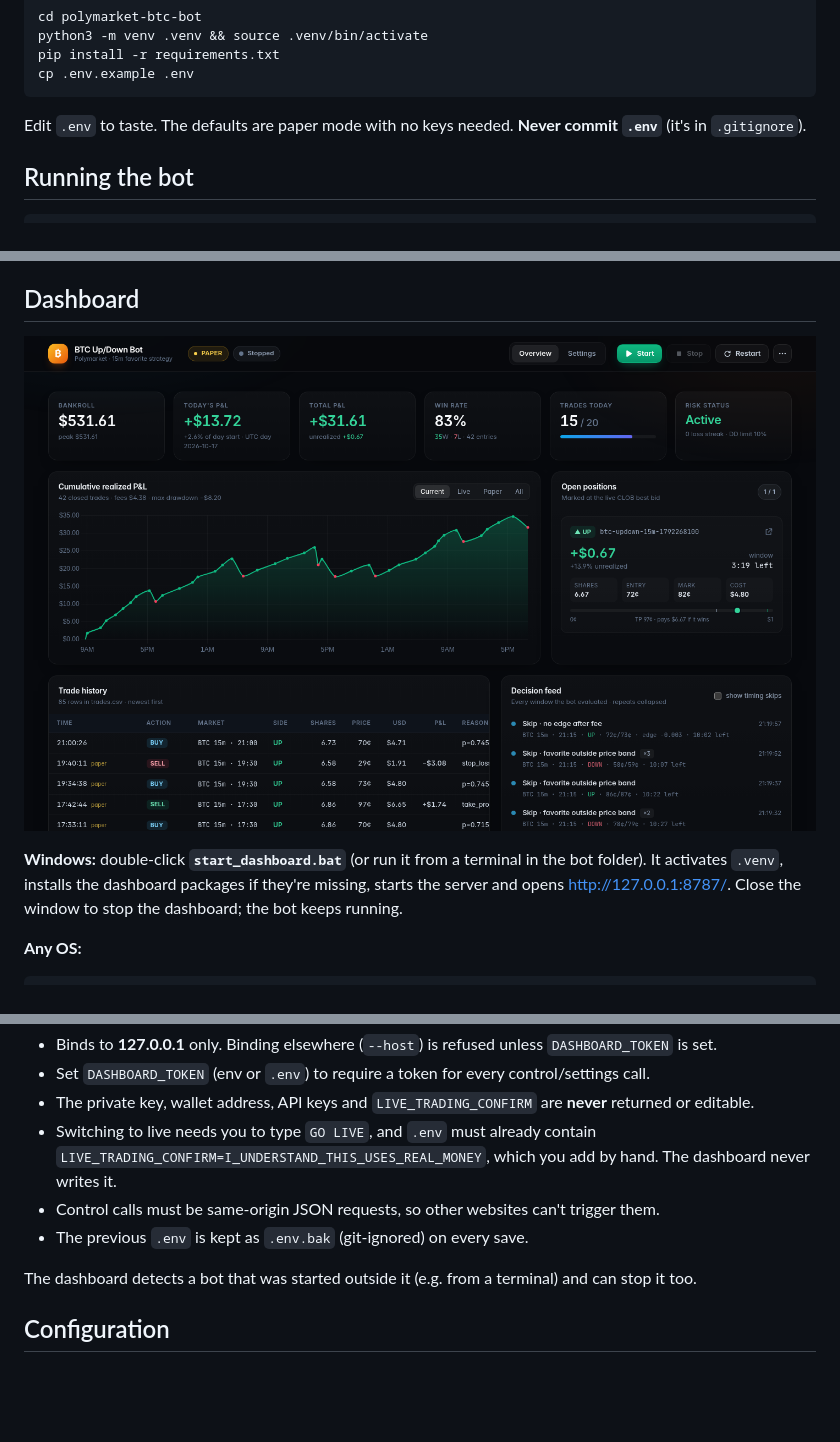
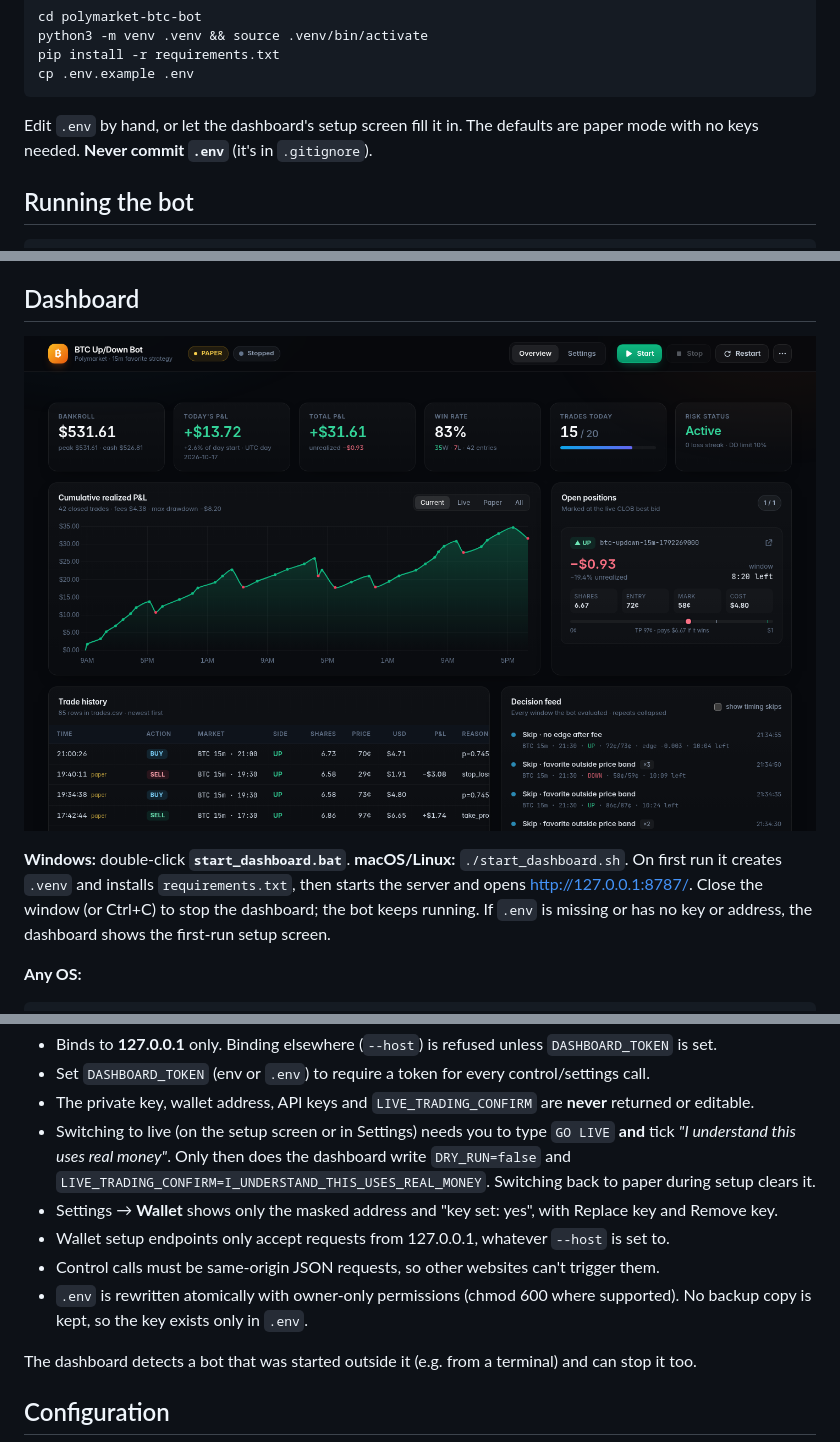
Before and after one commit to SammyCodes1/polymarket-btc-bot, a Markdown page: README.md, 3 parts joined by grey strips. Drawn GitHub-style; pictures changed too: dashboard/screenshots/overview.png; blank space fills up the shorter version.

Commit message:
Dashboard: first-run wallet setup, Wallet settings card, typed live arming, one-click launchers (.bat/.sh), README quick start, screenshots

````diff
--- a/README.md
+++ b/README.md
@@ -41,8 +72,8 @@ pip install -r requirements.txt
 cp .env.example .env
 ```
 
-Edit `.env` to taste. The defaults are paper mode with no keys needed. **Never commit `.env`**
-(it's in `.gitignore`).
+Edit `.env` by hand, or let the dashboard's setup screen fill it in. The defaults are paper mode
+with no keys needed. **Never commit `.env`** (it's in `.gitignore`).
 
 ## Running the bot
 
@@ -70,9 +101,10 @@ Outputs go to `data/`:
 
 ![Dashboard overview](dashboard/screenshots/overview.png)
 
-**Windows:** double-click **`start_dashboard.bat`** (or run it from a terminal in the bot folder).
-It activates `.venv`, installs the dashboard packages if they're missing, starts the server and
-opens <http://127.0.0.1:8787/>. Close the window to stop the dashboard; the bot keeps running.
+**Windows:** double-click **`start_dashboard.bat`**. **macOS/Linux:** `./start_dashboard.sh`.
+On first run it creates `.venv` and installs `requirements.txt`, then starts the server and opens
+<http://127.0.0.1:8787/>. Close the window (or Ctrl+C) to stop the dashboard; the bot keeps running.
+If `.env` is missing or has no key or address, the dashboard shows the first-run setup screen.
 
 **Any OS:**
 ```bash
@@ -107,10 +139,13 @@ Safety:
 - Binds to **127.0.0.1** only. Binding elsewhere (`--host`) is refused unless `DASHBOARD_TOKEN` is set.
 - Set `DASHBOARD_TOKEN` (env or `.env`) to require a token for every control/settings call.
 - The private key, wallet address, API keys and `LIVE_TRADING_CONFIRM` are **never** returned or editable.
-- Switching to live needs you to type `GO LIVE`, and `.env` must already contain
-  `LIVE_TRADING_CONFIRM=I_UNDERSTAND_THIS_USES_REAL_MONEY`, which you add by hand. The dashboard never writes it.
+- Switching to live (on the setup screen or in Settings) needs you to type `GO LIVE` **and** tick
+  *"I understand this uses real money"*. Only then does the dashboard write `DRY_RUN=false` and
+  `LIVE_TRADING_CONFIRM=I_UNDERSTAND_THIS_USES_REAL_MONEY`. Switching back to paper during setup clears it.
+- Settings → **Wallet** shows only the masked address and "key set: yes", with Replace key and Remove key.
+- Wallet setup endpoints only accept requests from 127.0.0.1, whatever `--host` is set to.
 - Control calls must be same-origin JSON requests, so other websites can't trigger them.
-- The previous `.env` is kept as `.env.bak` (git-ignored) on every save.
+- `.env` is rewritten atomically with owner-only permissions (chmod 600 where supported). No backup copy is kept, so the key exists only in `.env`.
 
 The dashboard detects a bot that was started outside it (e.g. from a terminal) and can stop it too.
 
````
Also changed, not shown: other parts of README.md (+33 -2 lines), dashboard/screenshots/go_live_confirm.png, dashboard/screenshots/onboarding.png (added), dashboard/screenshots/overview_full.png, dashboard/screenshots/settings.png, dashboard/screenshots/settings_wallet.png (added), 6 other files.
